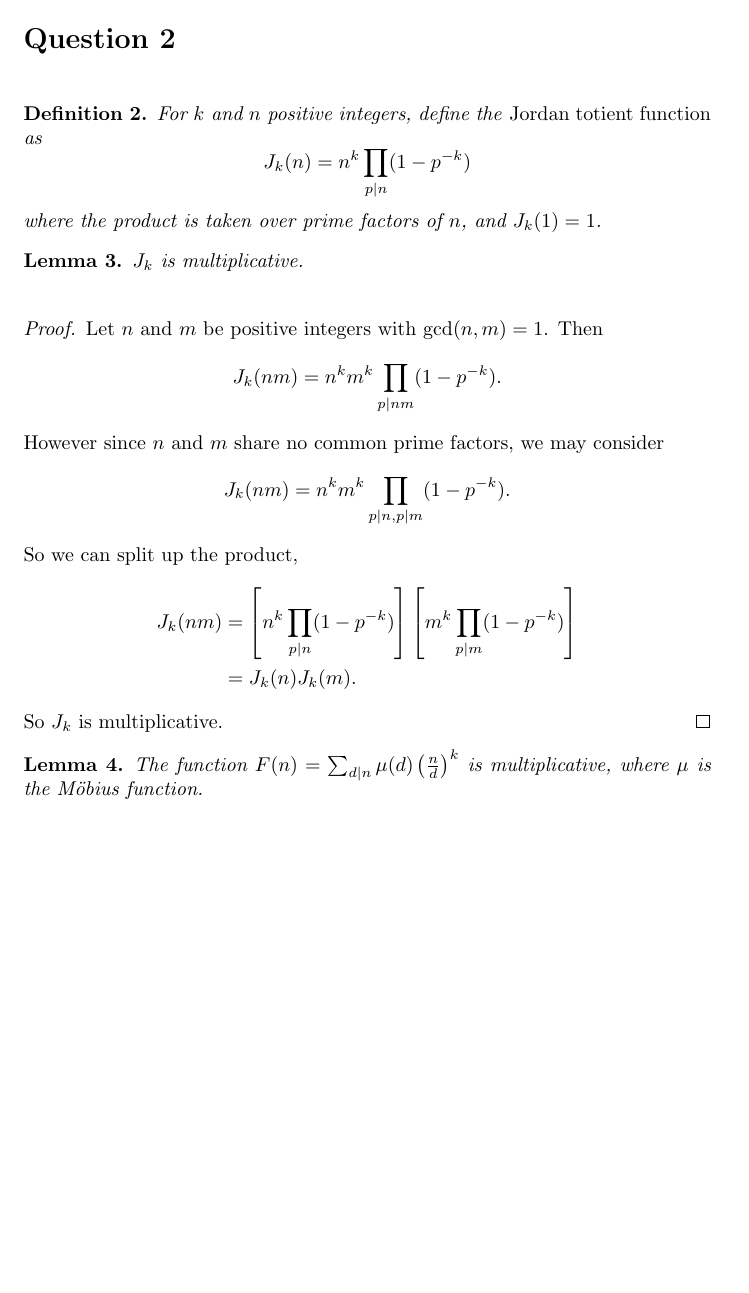
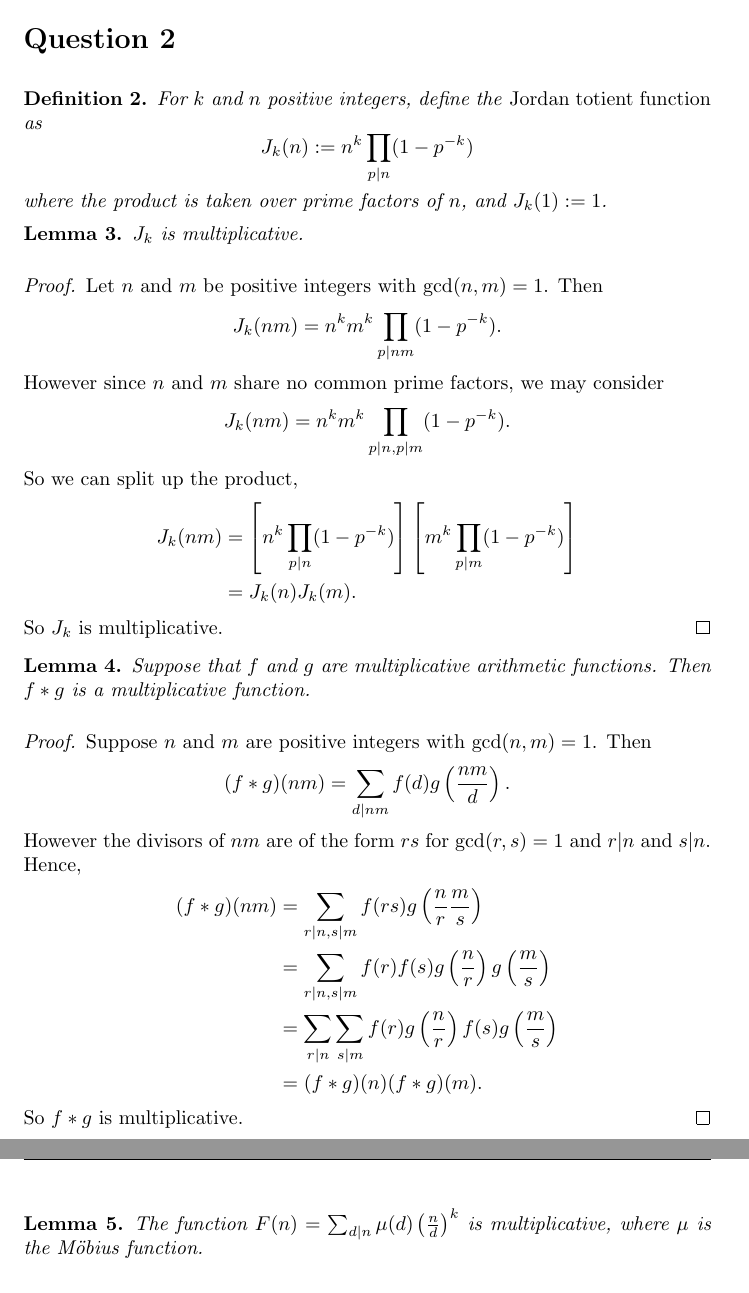
Before and after one commit to skityl/NumberTheory, a LaTeX document (ass3.tex): part of page 4 of 8 before the commit and two parts of pages 4 and 5 of 8 after it, the two joined at a grey line, cut so that both start at the same text, the shorter picture padded with empty space. Compiled offline with pdfLaTeX.

Commit message:
Final version of ass3

```diff
--- a/ass3.tex
+++ b/ass3.tex
@@ -112,9 +112,9 @@
 \begin{definition}
     For $k$ and $n$ positive integers, define the \emph{Jordan totient function} as
     \begin{equation*}
-        J_k(n) = n^k\prod_{p|n} (1-p^{-k})
+        J_k(n) := n^k\prod_{p|n} (1-p^{-k})
     \end{equation*}
-    where the product is taken over prime factors of $n$, and $J_k(1) = 1$.
+    where the product is taken over prime factors of $n$, and $J_k(1) := 1$.
 \end{definition}
 \begin{lemma}
     $J_k$ is multiplicative.
@@ -134,6 +134,24 @@
         &= J_k(n)J_k(m).
     \end{align*}
     So $J_k$ is multiplicative.
+\end{proof}
+\begin{lemma}
+    Suppose that $f$ and $g$ are multiplicative arithmetic functions. Then $f*g$ is a multiplicative function.
+\end{lemma}
+\begin{proof}
+    Suppose $n$ and $m$ are positive integers with $\gcd(n,m) = 1$. Then
+    \begin{equation*}
+        (f*g)(nm) = \sum_{d|nm} f(d)g\left(\frac{nm}{d}\right).
+    \end{equation*}
+    However the divisors of $nm$ are of the form $rs$ for $\gcd(r,s) = 1$
+    and $r|n$ and $s|n$. Hence,
+    \begin{align*}
+        (f*g)(nm) &= \sum_{r|n,s|m} f(rs)g\left(\frac{n}{r}\frac{m}{s}\right)\\
+                  &= \sum_{r|n,s|m} f(r)f(s)g\left(\frac{n}{r}\right)g\left(\frac{m}{s}\right)\\
+                  &= \sum_{r|n}\sum_{s|m} f(r)g\left(\frac{n}{r}\right)f(s)g\left(\frac{m}{s}\right)\\
+                  &= (f*g)(n)(f*g)(m).
+    \end{align*}
+    So $f*g$ is multiplicative.
 \end{proof}
 \begin{lemma}
     The function $F(n) = \sum_{d|n}\mu(d)\left(\frac{n}{d}\right)^k$ is multiplicative, where
```
Also changed, not shown: ass3.tex (31 more changed lines).
